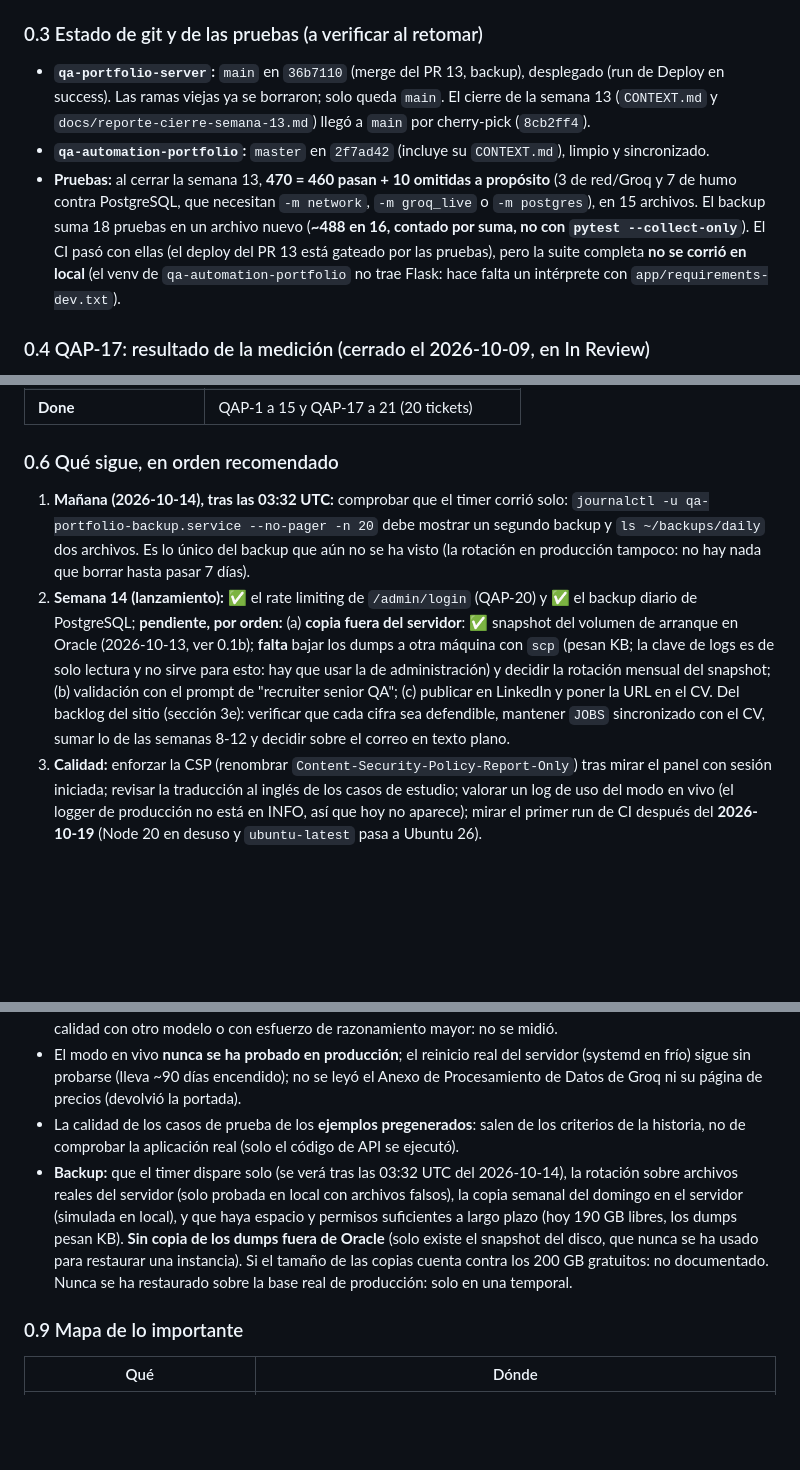
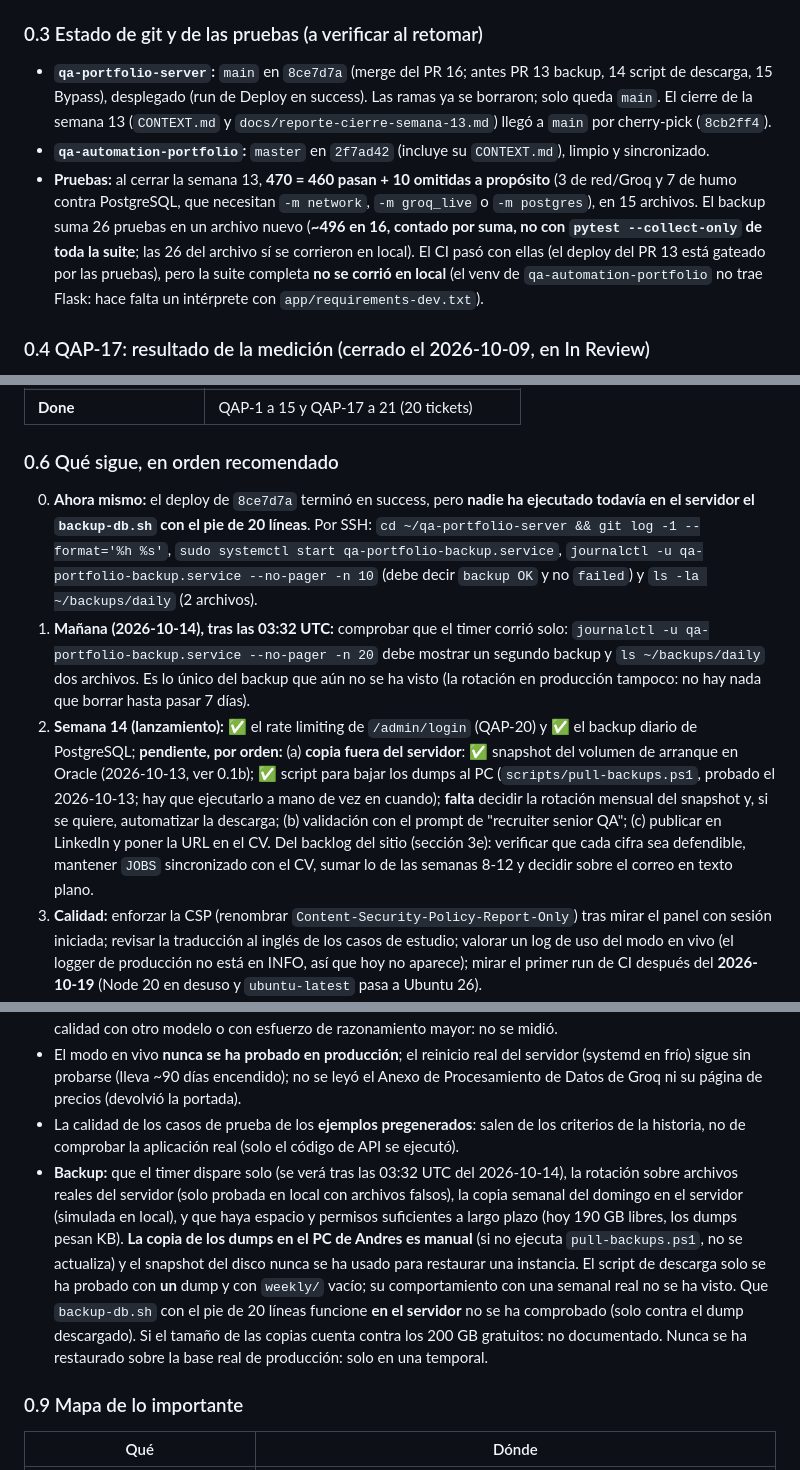
Before and after one commit to anfelgonta201514/qa-portfolio-server, a Markdown page: CONTEXT.md, 3 parts joined by grey strips. Drawn GitHub-style; blank space fills up the shorter version.

```diff
--- a/CONTEXT.md
+++ b/CONTEXT.md
@@ -43,9 +47,9 @@ Sitio multipágina ES/EN con CV y badges de CI **reales**; `/demos` con 6 ejempl
 
 ### 0.3 Estado de git y de las pruebas (a verificar al retomar)
 
-- **`qa-portfolio-server`:** `main` en `36b7110` (merge del PR 13, backup), desplegado (run de Deploy en success). Las ramas viejas ya se borraron; solo queda `main`. El cierre de la semana 13 (`CONTEXT.md` y `docs/reporte-cierre-semana-13.md`) llegó a `main` por cherry-pick (`8cb2ff4`).
+- **`qa-portfolio-server`:** `main` en `8ce7d7a` (merge del PR 16; antes PR 13 backup, 14 script de descarga, 15 Bypass), desplegado (run de Deploy en success). Las ramas ya se borraron; solo queda `main`. El cierre de la semana 13 (`CONTEXT.md` y `docs/reporte-cierre-semana-13.md`) llegó a `main` por cherry-pick (`8cb2ff4`).
 - **`qa-automation-portfolio`:** `master` en `2f7ad42` (incluye su `CONTEXT.md`), limpio y sincronizado.
-- **Pruebas:** al cerrar la semana 13, **470 = 460 pasan + 10 omitidas a propósito** (3 de red/Groq y 7 de humo contra PostgreSQL, que necesitan `-m network`, `-m groq_live` o `-m postgres`), en 15 archivos. El backup suma 18 pruebas en un archivo nuevo (**~488 en 16, contado por suma, no con `pytest --collect-only`**). El CI pasó con ellas (el deploy del PR 13 está gateado por las pruebas), pero la suite completa **no se corrió en local** (el venv de `qa-automation-portfolio` no trae Flask: hace falta un intérprete con `app/requirements-dev.txt`).
+- **Pruebas:** al cerrar la semana 13, **470 = 460 pasan + 10 omitidas a propósito** (3 de red/Groq y 7 de humo contra PostgreSQL, que necesitan `-m network`, `-m groq_live` o `-m postgres`), en 15 archivos. El backup suma 26 pruebas en un archivo nuevo (**~496 en 16, contado por suma, no con `pytest --collect-only` de toda la suite**; las 26 del archivo sí se corrieron en local). El CI pasó con ellas (el deploy del PR 13 está gateado por las pruebas), pero la suite completa **no se corrió en local** (el venv de `qa-automation-portfolio` no trae Flask: hace falta un intérprete con `app/requirements-dev.txt`).
 
 ### 0.4 QAP-17: resultado de la medición (cerrado el 2026-10-09, en In Review)
 
@@ -74,8 +78,9 @@ Tres corridas con las mismas 6 entradas, mismo modelo (`openai/gpt-oss-20b`, esf
 
 ### 0.6 Qué sigue, en orden recomendado
 
+0. **Ahora mismo:** el deploy de `8ce7d7a` terminó en success, pero **nadie ha ejecutado todavía en el servidor el `backup-db.sh` con el pie de 20 líneas**. Por SSH: `cd ~/qa-portfolio-server && git log -1 --format='%h %s'`, `sudo systemctl start qa-portfolio-backup.service`, `journalctl -u qa-portfolio-backup.service --no-pager -n 10` (debe decir `backup OK` y no `failed`) y `ls -la ~/backups/daily` (2 archivos).
 1. **Mañana (2026-10-14), tras las 03:32 UTC:** comprobar que el timer corrió solo: `journalctl -u qa-portfolio-backup.service --no-pager -n 20` debe mostrar un segundo backup y `ls ~/backups/daily` dos archivos. Es lo único del backup que aún no se ha visto (la rotación en producción tampoco: no hay nada que borrar hasta pasar 7 días).
-2. **Semana 14 (lanzamiento):** ✅ el rate limiting de `/admin/login` (QAP-20) y ✅ el backup diario de PostgreSQL; **pendiente, por orden:** (a) **copia fuera del servidor**: ✅ snapshot del volumen de arranque en Oracle (2026-10-13, ver 0.1b); **falta** bajar los dumps a otra máquina con `scp` (pesan KB; la clave de logs es de solo lectura y no sirve para esto: hay que usar la de administración) y decidir la rotación mensual del snapshot; (b) validación con el prompt de "recruiter senior QA"; (c) publicar en LinkedIn y poner la URL en el CV. Del backlog del sitio (sección 3e): verificar que cada cifra sea defendible, mantener `JOBS` sincronizado con el CV, sumar lo de las semanas 8-12 y decidir sobre el correo en texto plano.
+2. **Semana 14 (lanzamiento):** ✅ el rate limiting de `/admin/login` (QAP-20) y ✅ el backup diario de PostgreSQL; **pendiente, por orden:** (a) **copia fuera del servidor**: ✅ snapshot del volumen de arranque en Oracle (2026-10-13, ver 0.1b); ✅ script para bajar los dumps al PC (`scripts/pull-backups.ps1`, probado el 2026-10-13; hay que ejecutarlo a mano de vez en cuando); **falta** decidir la rotación mensual del snapshot y, si se quiere, automatizar la descarga; (b) validación con el prompt de "recruiter senior QA"; (c) publicar en LinkedIn y poner la URL en el CV. Del backlog del sitio (sección 3e): verificar que cada cifra sea defendible, mantener `JOBS` sincronizado con el CV, sumar lo de las semanas 8-12 y decidir sobre el correo en texto plano.
 3. **Calidad:** enforzar la CSP (renombrar `Content-Security-Policy-Report-Only`) tras mirar el panel con sesión iniciada; revisar la traducción al inglés de los casos de estudio; valorar un log de uso del modo en vivo (el logger de producción no está en INFO, así que hoy no aparece); mirar el primer run de CI después del **2026-10-19** (Node 20 en desuso y `ubuntu-latest` pasa a Ubuntu 26).
 4. **Apagar el modo en vivo si hace falta:** `AI_PROVIDER=` vacío en el `.env` del servidor y `docker compose up -d` (el interruptor definitivo es revocar la clave en la consola de Groq).
 
@@ -96,7 +101,7 @@ Tres corridas con las mismas 6 entradas, mismo modelo (`openai/gpt-oss-20b`, esf
 - La limpieza de cercos y acentos graves **con el modelo real** (solo se probó sobre respuestas ya guardadas). La calidad con otro modelo o con esfuerzo de razonamiento mayor: no se midió.
 - El modo en vivo **nunca se ha probado en producción**; el reinicio real del servidor (systemd en frío) sigue sin probarse (lleva ~90 días encendido); no se leyó el Anexo de Procesamiento de Datos de Groq ni su página de precios (devolvió la portada).
 - La calidad de los casos de prueba de los **ejemplos pregenerados**: salen de los criterios de la historia, no de comprobar la aplicación real (solo el código de API se ejecutó).
-- **Backup:** que el timer dispare solo (se verá tras las 03:32 UTC del 2026-10-14), la rotación sobre archivos reales del servidor (solo probada en local con archivos falsos), la copia semanal del domingo en el servidor (simulada en local), y que haya espacio y permisos suficientes a largo plazo (hoy 190 GB libres, los dumps pesan KB). **Sin copia de los dumps fuera de Oracle** (solo existe el snapshot del disco, que nunca se ha usado para restaurar una instancia). Si el tamaño de las copias cuenta contra los 200 GB gratuitos: no documentado. Nunca se ha restaurado sobre la base real de producción: solo en una temporal.
+- **Backup:** que el timer dispare solo (se verá tras las 03:32 UTC del 2026-10-14), la rotación sobre archivos reales del servidor (solo probada en local con archivos falsos), la copia semanal del domingo en el servidor (simulada en local), y que haya espacio y permisos suficientes a largo plazo (hoy 190 GB libres, los dumps pesan KB). **La copia de los dumps en el PC de Andres es manual** (si no ejecuta `pull-backups.ps1`, no se actualiza) y el snapshot del disco nunca se ha usado para restaurar una instancia. El script de descarga solo se ha probado con **un** dump y con `weekly/` vacío; su comportamiento con una semanal real no se ha visto. Que `backup-db.sh` con el pie de 20 líneas funcione **en el servidor** no se ha comprobado (solo contra el dump descargado). Si el tamaño de las copias cuenta contra los 200 GB gratuitos: no documentado. Nunca se ha restaurado sobre la base real de producción: solo en una temporal.
 
 ### 0.9 Mapa de lo importante
 
```
Also changed, not shown: other parts of CONTEXT.md (+9 -4 lines), CLAUDE.md (+5 -2 lines).
